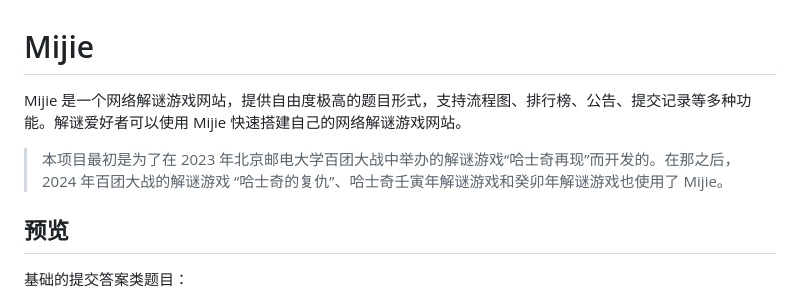
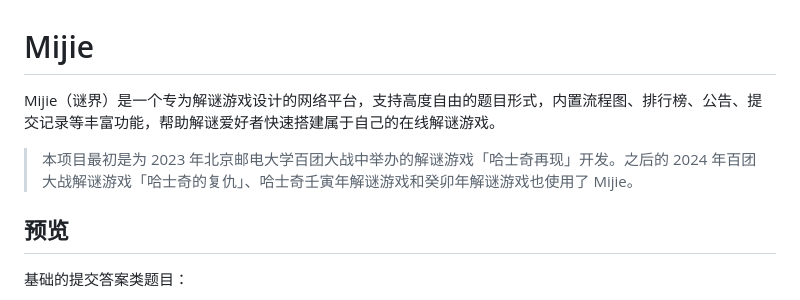
Before and after one commit to YouXam/mijie, a Markdown page: README.md, the part around the change. Drawn GitHub-style.

```diff
--- a/README.md
+++ b/README.md
@@ -1,8 +1,8 @@
 # Mijie
 
-Mijie 是一个网络解谜游戏网站，提供自由度极高的题目形式，支持流程图、排行榜、公告、提交记录等多种功能。解谜爱好者可以使用 Mijie 快速搭建自己的网络解谜游戏网站。
+Mijie（谜界）是一个专为解谜游戏设计的网络平台，支持高度自由的题目形式，内置流程图、排行榜、公告、提交记录等丰富功能，帮助解谜爱好者快速搭建属于自己的在线解谜游戏。
 
-> 本项目最初是为了在 2023 年北京邮电大学百团大战中举办的解谜游戏“哈士奇再现”而开发的。在那之后，2024 年百团大战的解谜游戏 “哈士奇的复仇”、哈士奇壬寅年解谜游戏和癸卯年解谜游戏也使用了 Mijie。
+> 本项目最初是为 2023 年北京邮电大学百团大战中举办的解谜游戏「哈士奇再现」开发。之后的 2024 年百团大战解谜游戏「哈士奇的复仇」、哈士奇壬寅年解谜游戏和癸卯年解谜游戏也使用了 Mijie。
 
 ## 预览
 
```
